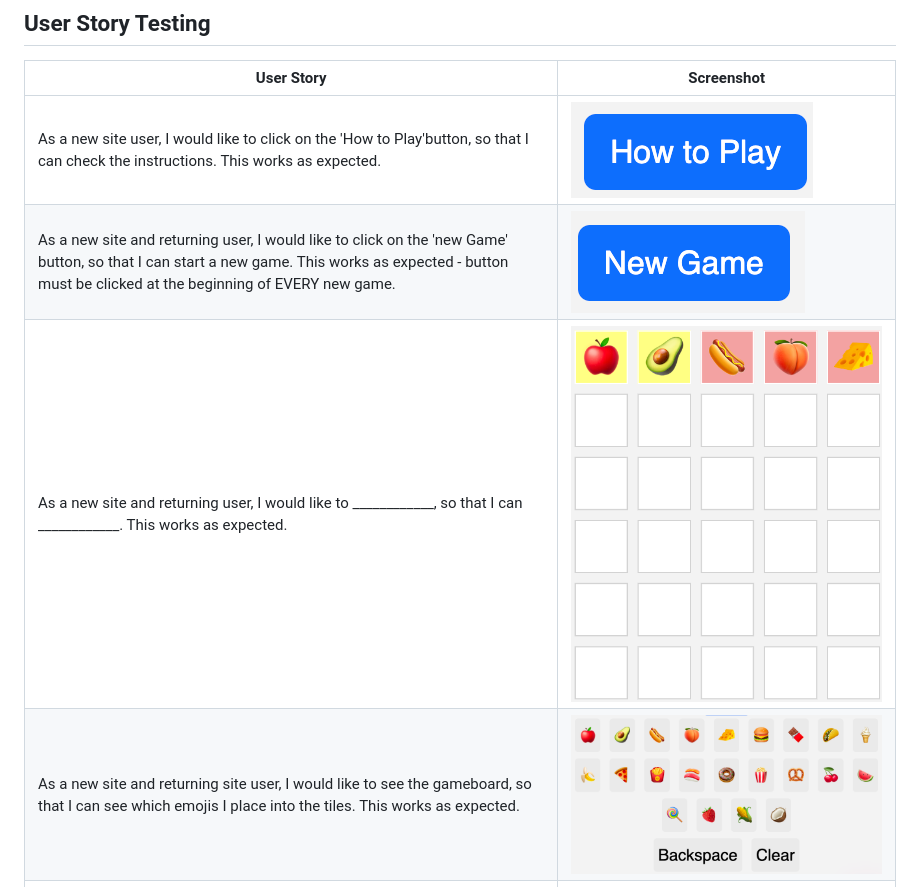
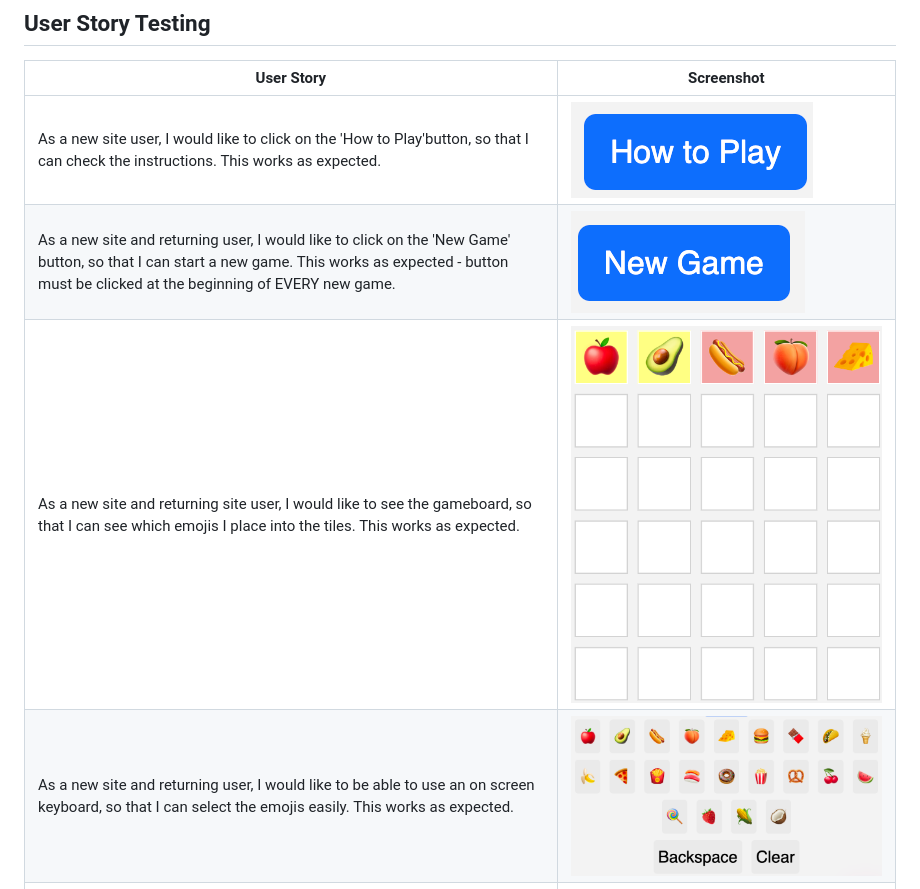
Before and after one commit to D3lyth/milestone_project2, a Markdown page: testing.md, the part around the change. Rendered like a GitHub page.

Commit message:
Docs: add user story testing screenshot

```diff
--- a/testing.md
+++ b/testing.md
@@ -86,9 +86,9 @@ Defensive programming was manually tested with the below user acceptance testing
 | User Story | Screenshot |
 | --- | --- |
 | As a new site user, I would like to click on the 'How to Play'button, so that I can check the instructions. This works as expected. | ![screenshot](documentation/feature01.png) |
-| As a new site and returning user, I would like to click on the 'new Game' button, so that I can start a new game. This works as expected - button must be clicked at the beginning of EVERY new game. | ![screenshot](documentation/feature02.png) |
-| As a new site and returning user, I would like to ____________, so that I can ____________. This works as expected.| ![screenshot](documentation/feature03.png) |
-| As a new site and returning site user, I would like to see the gameboard, so that I can see which emojis I place into the tiles. This works as expected.| ![screenshot](documentation/feature04.png) |
+| As a new site and returning user, I would like to click on the 'New Game' button, so that I can start a new game. This works as expected - button must be clicked at the beginning of EVERY new game. | ![screenshot](documentation/feature02.png) |
+| As a new site and returning site user, I would like to see the gameboard, so that I can see which emojis I place into the tiles. This works as expected.| ![screenshot](documentation/feature03.png) |
+| As a new site and returning user, I would like to be able to use an on screen keyboard, so that I can select the emojis easily. This works as expected.| ![screenshot](documentation/feature04.png) |
 | As a new site and returning site user, I would like to click on a 'clear' button, so that I can remove all the emojis from a row of tiles if I have made aa mistaake whilst selecting the emojis.This works as expected. | ![screenshot](documentation/feature05.png) |
 | As a new site and returning site user, I would like to click on the backspace button, so that I can delete an emoji that I may have selected by mistake .This works as expected. | ![screenshot](documentation/feature06.png) |
 | As a new site and returning site user, I would like to click on the guess button, so that I can determine if my sequence of emojis is correct. This works as expected. | ![screenshot](documentation/feature07.png) |
```
